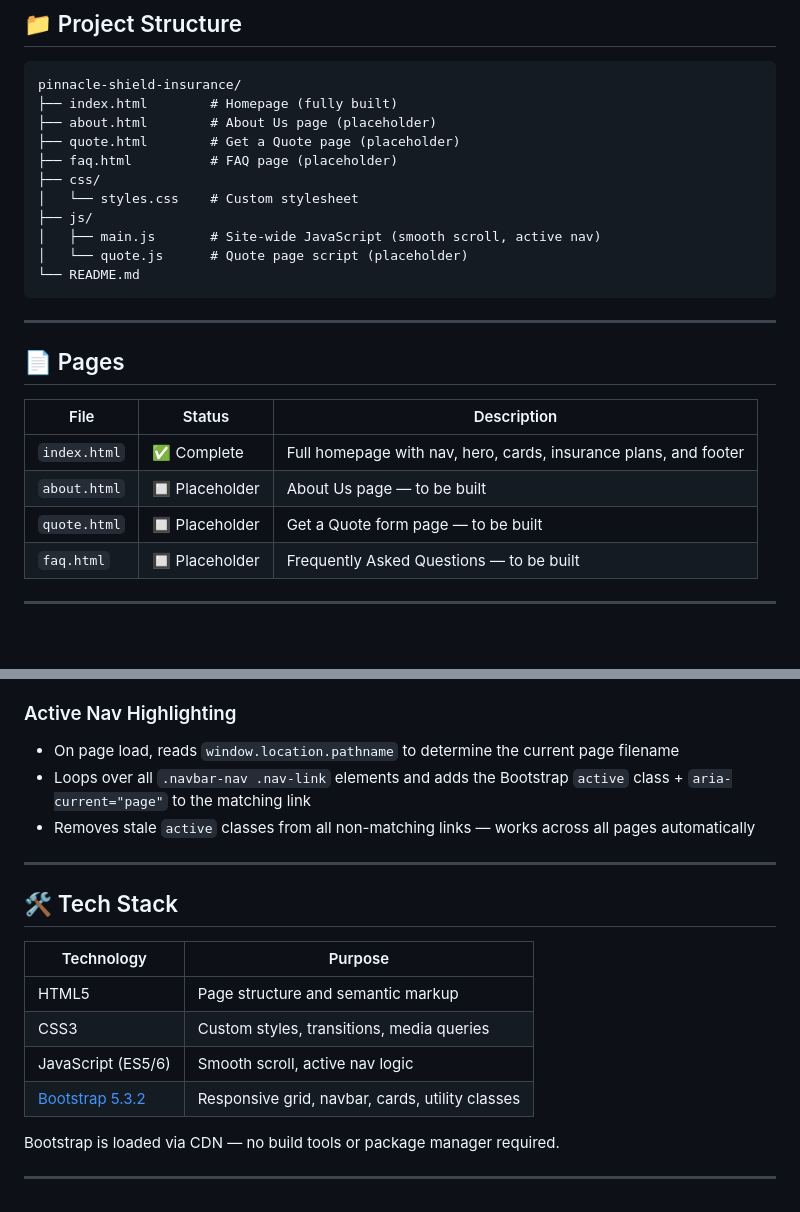
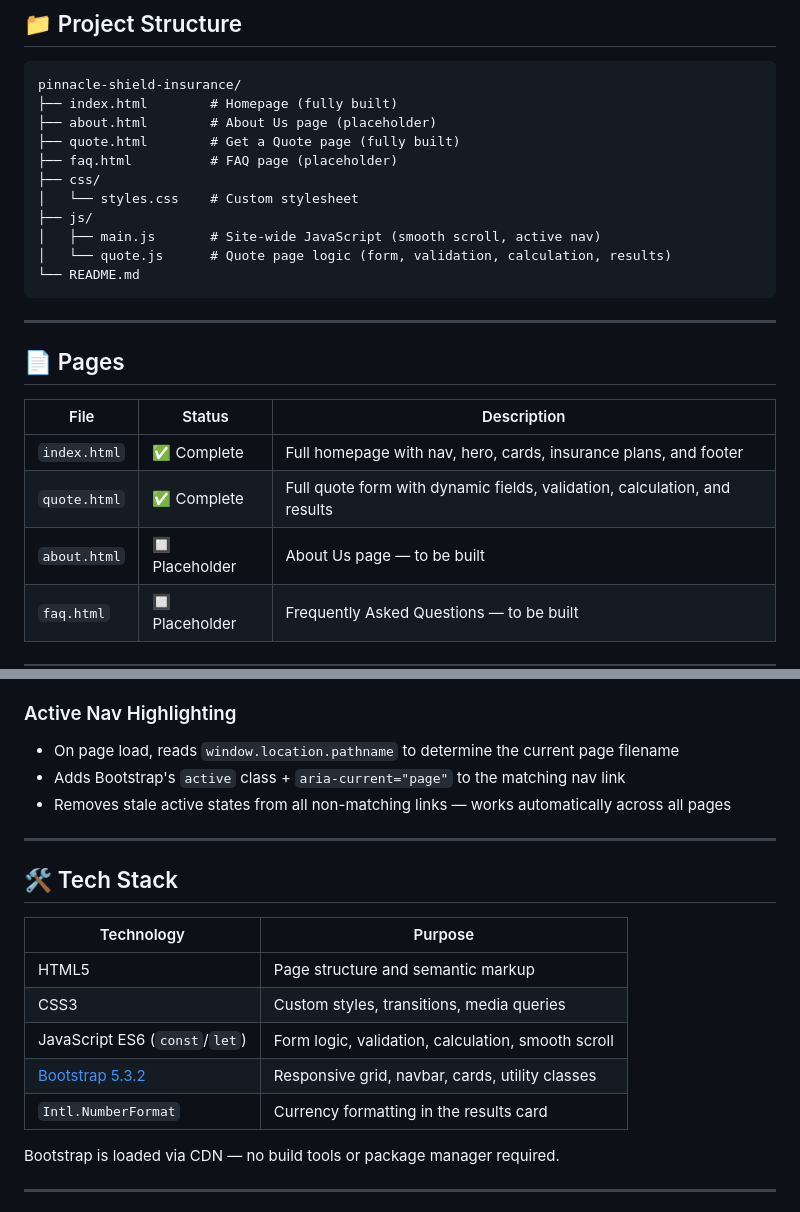
Before and after one commit to krisP-ware/pinnacle-shield-insurance, a Markdown page: README.md, 2 parts joined by grey strips. Drawn GitHub-style; blank space fills up the shorter version.

````diff
--- a/README.md
+++ b/README.md
@@ -9,13 +9,13 @@
 pinnacle-shield-insurance/
 ├── index.html        # Homepage (fully built)
 ├── about.html        # About Us page (placeholder)
-├── quote.html        # Get a Quote page (placeholder)
+├── quote.html        # Get a Quote page (fully built)
 ├── faq.html          # FAQ page (placeholder)
 ├── css/
 │   └── styles.css    # Custom stylesheet
 ├── js/
 │   ├── main.js       # Site-wide JavaScript (smooth scroll, active nav)
-│   └── quote.js      # Quote page script (placeholder)
+│   └── quote.js      # Quote page logic (form, validation, calculation, results)
 └── README.md
 ```
 
@@ -26,8 +26,8 @@ pinnacle-shield-insurance/
 | File | Status | Description |
 |---|---|---|
 | `index.html` | ✅ Complete | Full homepage with nav, hero, cards, insurance plans, and footer |
+| `quote.html` | ✅ Complete | Full quote form with dynamic fields, validation, calculation, and results |
 | `about.html` | 🔲 Placeholder | About Us page — to be built |
-| `quote.html` | 🔲 Placeholder | Get a Quote form page — to be built |
 | `faq.html` | 🔲 Placeholder | Frequently Asked Questions — to be built |
 
 ---
@@ -88,8 +211,8 @@ The homepage is fully implemented and contains the following sections:
 
 ### Active Nav Highlighting
 - On page load, reads `window.location.pathname` to determine the current page filename
-- Loops over all `.navbar-nav .nav-link` elements and adds the Bootstrap `active` class + `aria-current="page"` to the matching link
-- Removes stale `active` classes from all non-matching links — works across all pages automatically
+- Adds Bootstrap's `active` class + `aria-current="page"` to the matching nav link
+- Removes stale active states from all non-matching links — works automatically across all pages
 
 ---
 
@@ -99,8 +222,9 @@ The homepage is fully implemented and contains the following sections:
 |---|---|
 | HTML5 | Page structure and semantic markup |
 | CSS3 | Custom styles, transitions, media queries |
-| JavaScript (ES5/6) | Smooth scroll, active nav logic |
+| JavaScript ES6 (`const`/`let`) | Form logic, validation, calculation, smooth scroll |
 | [Bootstrap 5.3.2](https://getbootstrap.com/) | Responsive grid, navbar, cards, utility classes |
+| `Intl.NumberFormat` | Currency formatting in the results card |
 
 Bootstrap is loaded via CDN — no build tools or package manager required.
 
````
Also changed, not shown: other parts of README.md (+127 -4 lines).
